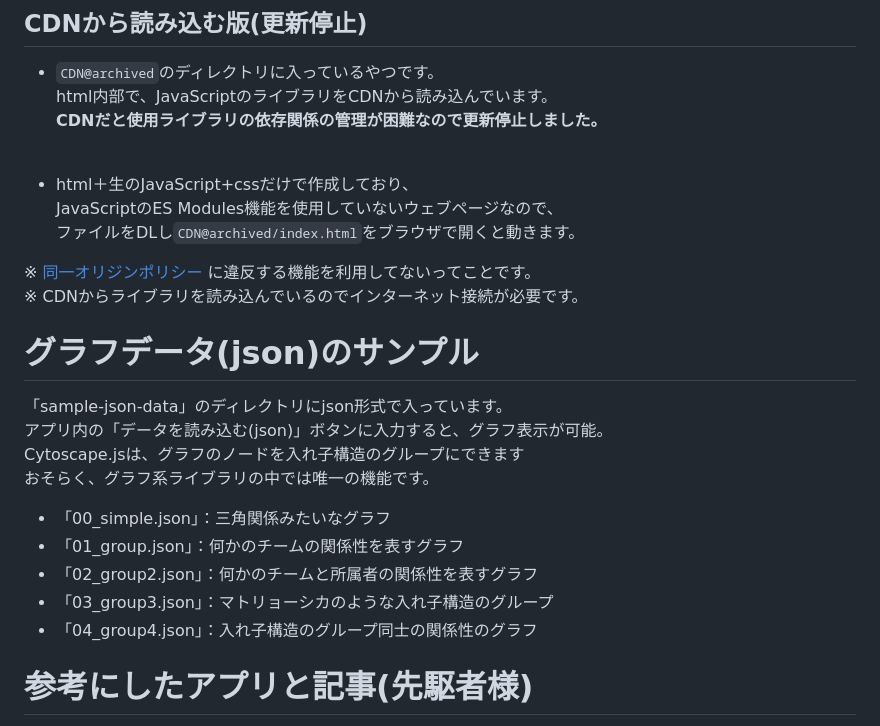
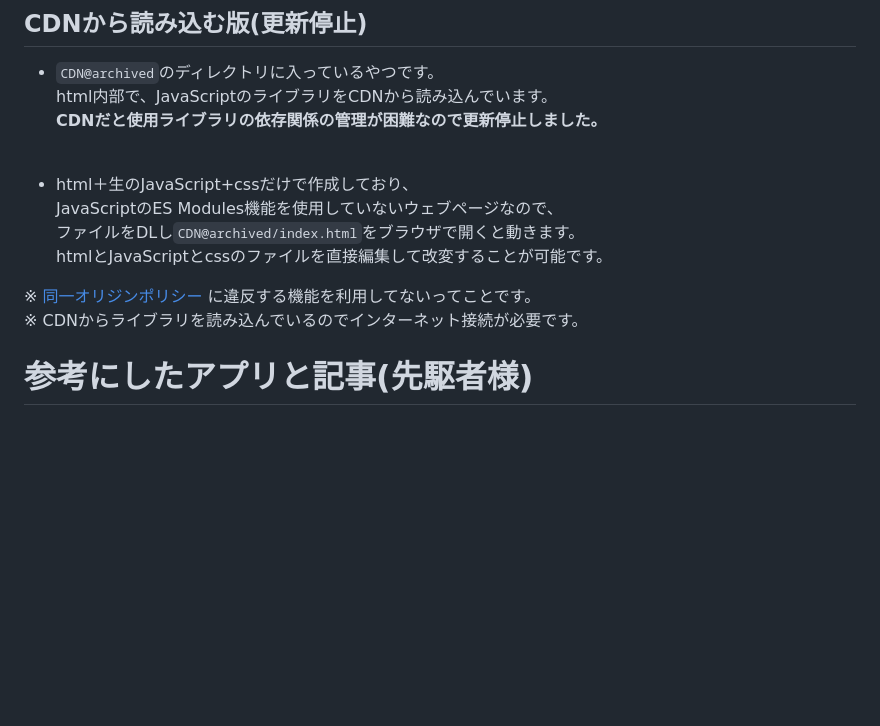
Before and after one commit to TweeTeaFOX223/cy-minimum-graph-viewer, a Markdown page: README.md, the part around one of its changes. Drawn GitHub-style; blank space fills up the shorter version.

```diff
--- a/README.md
+++ b/README.md
@@ -83,20 +107,10 @@ html内部で、JavaScriptのライブラリをCDNから読み込んでいます
 - html＋生のJavaScript+cssだけで作成しており、
 JavaScriptのES Modules機能を使用していないウェブページなので、
 ファイルをDLし`CDN@archived/index.html`をブラウザで開くと動きます。
+htmlとJavaScriptとcssのファイルを直接編集して改変することが可能です。
 
 ※ [同一オリジンポリシー](https://developer.mozilla.org/ja/docs/Web/Security/Same-origin_policy) に違反する機能を利用してないってことです。
 ※ CDNからライブラリを読み込んでいるのでインターネット接続が必要です。
-
-# グラフデータ(json)のサンプル
-「sample-json-data」のディレクトリにjson形式で入っています。
-アプリ内の「データを読み込む(json)」ボタンに入力すると、グラフ表示が可能。
-Cytoscape.jsは、グラフのノードを入れ子構造のグループにできます
-おそらく、グラフ系ライブラリの中では唯一の機能です。
-- 「00_simple.json」：三角関係みたいなグラフ
-- 「01_group.json」：何かのチームの関係性を表すグラフ
-- 「02_group2.json」：何かのチームと所属者の関係性を表すグラフ
-- 「03_group3.json」：マトリョーシカのような入れ子構造のグループ
-- 「04_group4.json」：入れ子構造のグループ同士の関係性のグラフ
 
 # 参考にしたアプリと記事(先駆者様)
 
```
Also changed, not shown: other parts of README.md (+27 -3 lines).
